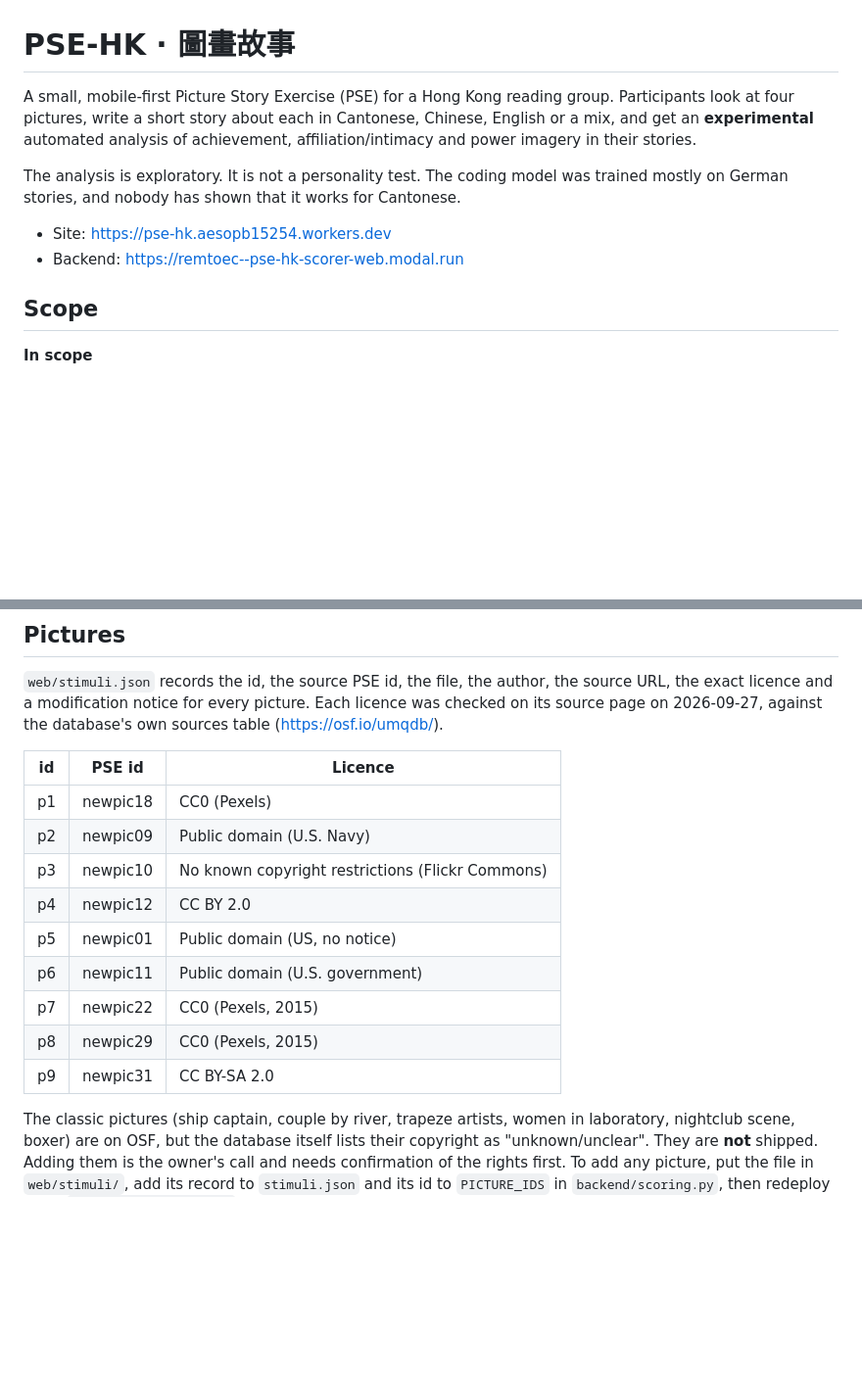
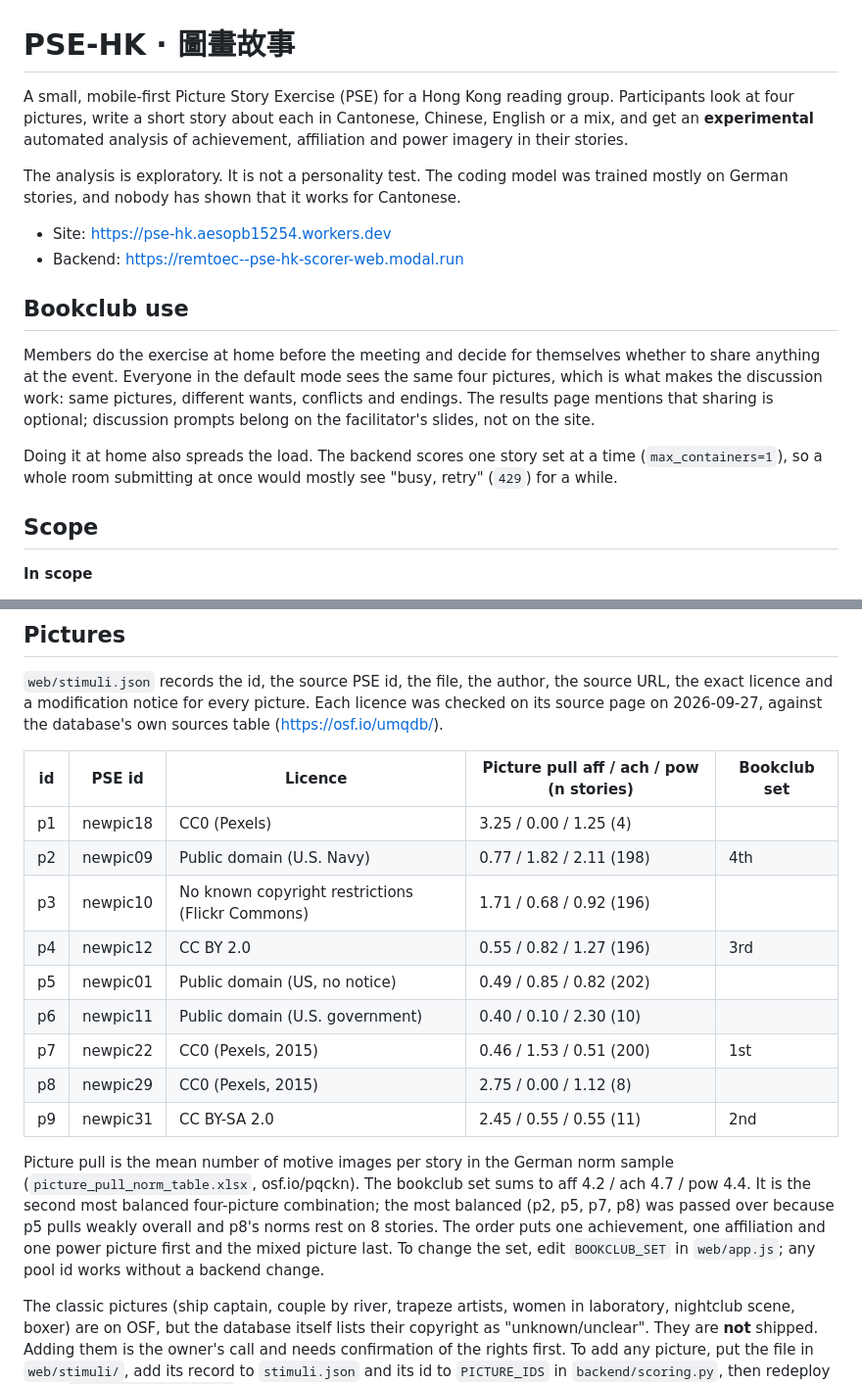
Before and after one commit to remtoec/PSE-test, a Markdown page: README.md, 2 parts joined by grey strips. Shown at 98% size. GitHub-like rendering; blank space fills up the shorter version.

Commit message:
README: bookclub use, picture pulls and fixed set, data and references
Co-Authored-By: Claude Opus 5.5 <noreply@anthropic.com>

```diff
--- a/README.md
+++ b/README.md
@@ -1,11 +1,17 @@
 # PSE-HK · 圖畫故事
 
-A small, mobile-first Picture Story Exercise (PSE) for a Hong Kong reading group. Participants look at four pictures, write a short story about each in Cantonese, Chinese, English or a mix, and get an **experimental** automated analysis of achievement, affiliation/intimacy and power imagery in their stories.
+A small, mobile-first Picture Story Exercise (PSE) for a Hong Kong reading group. Participants look at four pictures, write a short story about each in Cantonese, Chinese, English or a mix, and get an **experimental** automated analysis of achievement, affiliation and power imagery in their stories.
 
 The analysis is exploratory. It is not a personality test. The coding model was trained mostly on German stories, and nobody has shown that it works for Cantonese.
 
 - Site: https://pse-hk.aesopb15254.workers.dev
 - Backend: https://remtoec--pse-hk-scorer-web.modal.run
+
+## Bookclub use
+
+Members do the exercise at home before the meeting and decide for themselves whether to share anything at the event. Everyone in the default mode sees the same four pictures, which is what makes the discussion work: same pictures, different wants, conflicts and endings. The results page mentions that sharing is optional; discussion prompts belong on the facilitator's slides, not on the site.
+
+Doing it at home also spreads the load. The backend scores one story set at a time (`max_containers=1`), so a whole room submitting at once would mostly see "busy, retry" (`429`) for a while.
 
 ## Scope
 
@@ -57,17 +63,19 @@ A motive counts at most once per sentence. Counts are raw, never per 1,000 words
 
 `web/stimuli.json` records the id, the source PSE id, the file, the author, the source URL, the exact licence and a modification notice for every picture. Each licence was checked on its source page on 2026-09-27, against the database's own sources table (https://osf.io/umqdb/).
 
-| id | PSE id | Licence |
-|---|---|---|
-| p1 | newpic18 | CC0 (Pexels) |
-| p2 | newpic09 | Public domain (U.S. Navy) |
-| p3 | newpic10 | No known copyright restrictions (Flickr Commons) |
-| p4 | newpic12 | CC BY 2.0 |
-| p5 | newpic01 | Public domain (US, no notice) |
-| p6 | newpic11 | Public domain (U.S. government) |
-| p7 | newpic22 | CC0 (Pexels, 2015) |
-| p8 | newpic29 | CC0 (Pexels, 2015) |
-| p9 | newpic31 | CC BY-SA 2.0 |
+| id | PSE id | Licence | Picture pull aff / ach / pow (n stories) | Bookclub set |
+|---|---|---|---|---|
+| p1 | newpic18 | CC0 (Pexels) | 3.25 / 0.00 / 1.25 (4) | |
+| p2 | newpic09 | Public domain (U.S. Navy) | 0.77 / 1.82 / 2.11 (198) | 4th |
+| p3 | newpic10 | No known copyright restrictions (Flickr Commons) | 1.71 / 0.68 / 0.92 (196) | |
+| p4 | newpic12 | CC BY 2.0 | 0.55 / 0.82 / 1.27 (196) | 3rd |
+| p5 | newpic01 | Public domain (US, no notice) | 0.49 / 0.85 / 0.82 (202) | |
+| p6 | newpic11 | Public domain (U.S. government) | 0.40 / 0.10 / 2.30 (10) | |
+| p7 | newpic22 | CC0 (Pexels, 2015) | 0.46 / 1.53 / 0.51 (200) | 1st |
+| p8 | newpic29 | CC0 (Pexels, 2015) | 2.75 / 0.00 / 1.12 (8) | |
+| p9 | newpic31 | CC BY-SA 2.0 | 2.45 / 0.55 / 0.55 (11) | 2nd |
+
+Picture pull is the mean number of motive images per story in the German norm sample (`picture_pull_norm_table.xlsx`, osf.io/pqckn). The bookclub set sums to aff 4.2 / ach 4.7 / pow 4.4. It is the second most balanced four-picture combination; the most balanced (p2, p5, p7, p8) was passed over because p5 pulls weakly overall and p8's norms rest on 8 stories. The order puts one achievement, one affiliation and one power picture first and the mixed picture last. To change the set, edit `BOOKCLUB_SET` in `web/app.js`; any pool id works without a backend change.
 
 The classic pictures (ship captain, couple by river, trapeze artists, women in laboratory, nightclub scene, boxer) are on OSF, but the database itself lists their copyright as "unknown/unclear". They are **not** shipped. Adding them is the owner's call and needs confirmation of the rights first. To add any picture, put the file in `web/stimuli/`, add its record to `stimuli.json` and its id to `PICTURE_IDS` in `backend/scoring.py`, then redeploy both. `tests/test_scoring.py` checks that the two lists match.
 
```
Also changed, not shown: other parts of README.md (+3 -1 lines).
